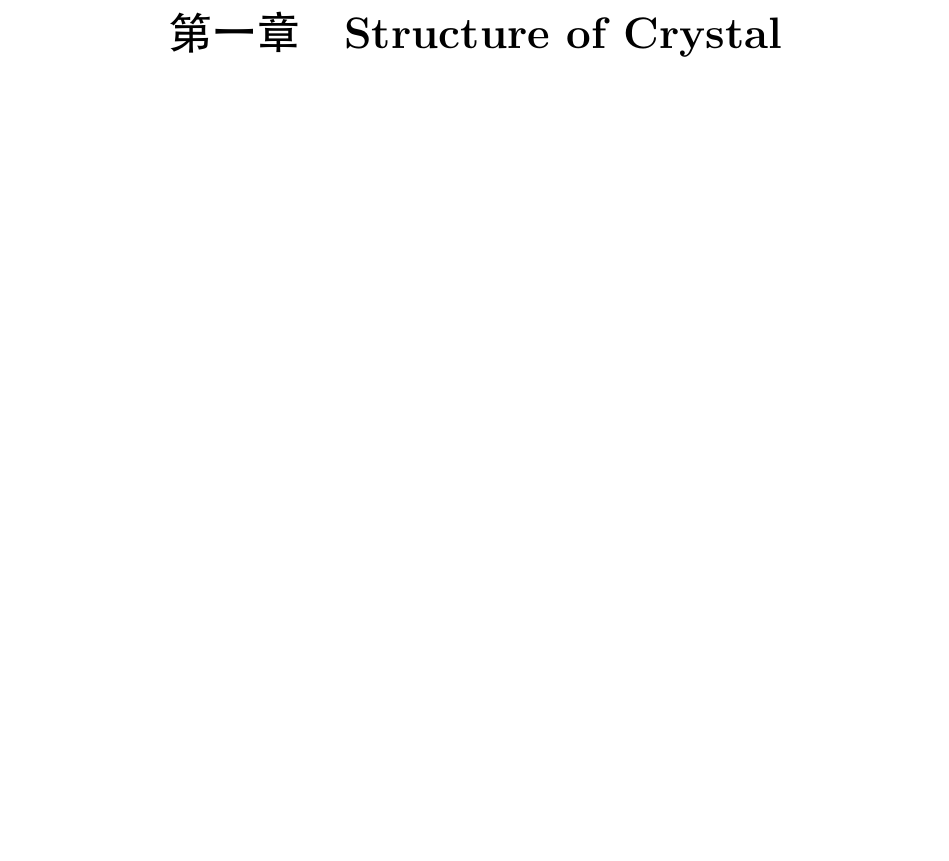
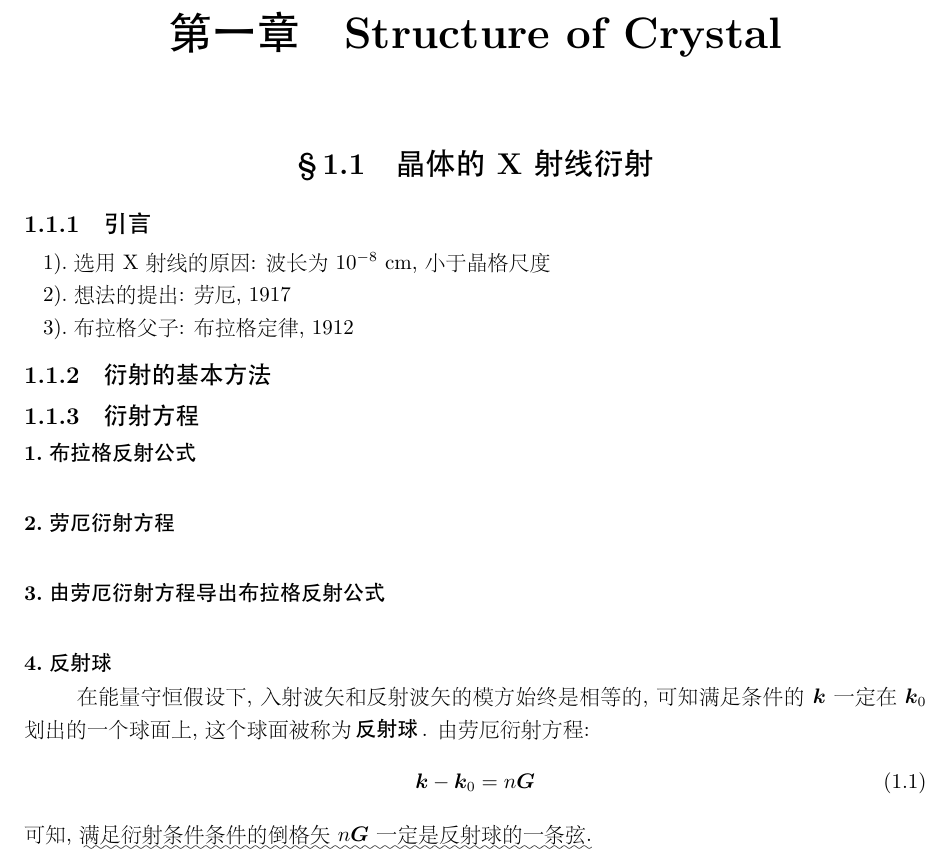
Before and after one commit to Deeperand/notebook-solid-physics, a LaTeX book (solid_physics.tex, which reads note/crystal_structure.tex): part of page 2 of 2, cut so that both start at the same text, the shorter picture padded with empty space. The pictures show the PDF file solid_physics.pdf that the author committed with the source.

Commit message:
add: outline of section "晶体的 X 射线衍射"; note about "反射球"

```diff
--- a/note/crystal_structure.tex
+++ b/note/crystal_structure.tex
@@ -1 +1,25 @@
 \chapter{Structure of Crystal}
+
+\section{晶体的 X 射线衍射}
+    \subsection{引言}
+        \begin{enumerate}
+            \item 选用 X 射线的原因: 波长为 $10^{-8}\ \mathrm{cm}$, 小于晶格尺度
+            \item 想法的提出: 劳厄, 1917
+            \item 布拉格父子: 布拉格定律, 1912
+        \end{enumerate}
+
+    \subsection{衍射的基本方法}
+
+    \subsection{衍射方程}
+        \paragraph{布拉格反射公式 \\}
+
+        \paragraph{劳厄衍射方程 \\}
+
+        \paragraph{由劳厄衍射方程导出布拉格反射公式 \\}
+
+        \paragraph{反射球 \\}
+            \hspace*{2em} 在能量守恒假设下, 入射波矢和反射波矢的模方始终是相等的, 可知满足条件的 $\bm{k}$ 一定在 $\bm{k}_0$ 划出的一个球面上, 这个球面被称为\,\textbf{反射球}\,. 由劳厄衍射方程:
+                \begin{equation}
+                    \bm{k} - \bm{k}_0 = n \bm{G}
+                \end{equation}
+            可知, \CJKunderwave{满足衍射条件条件的倒格矢\ $n \bm{G}$ 一定是反射球的一条弦.}
```
Also changed, not shown: solid_physics.pdf.
